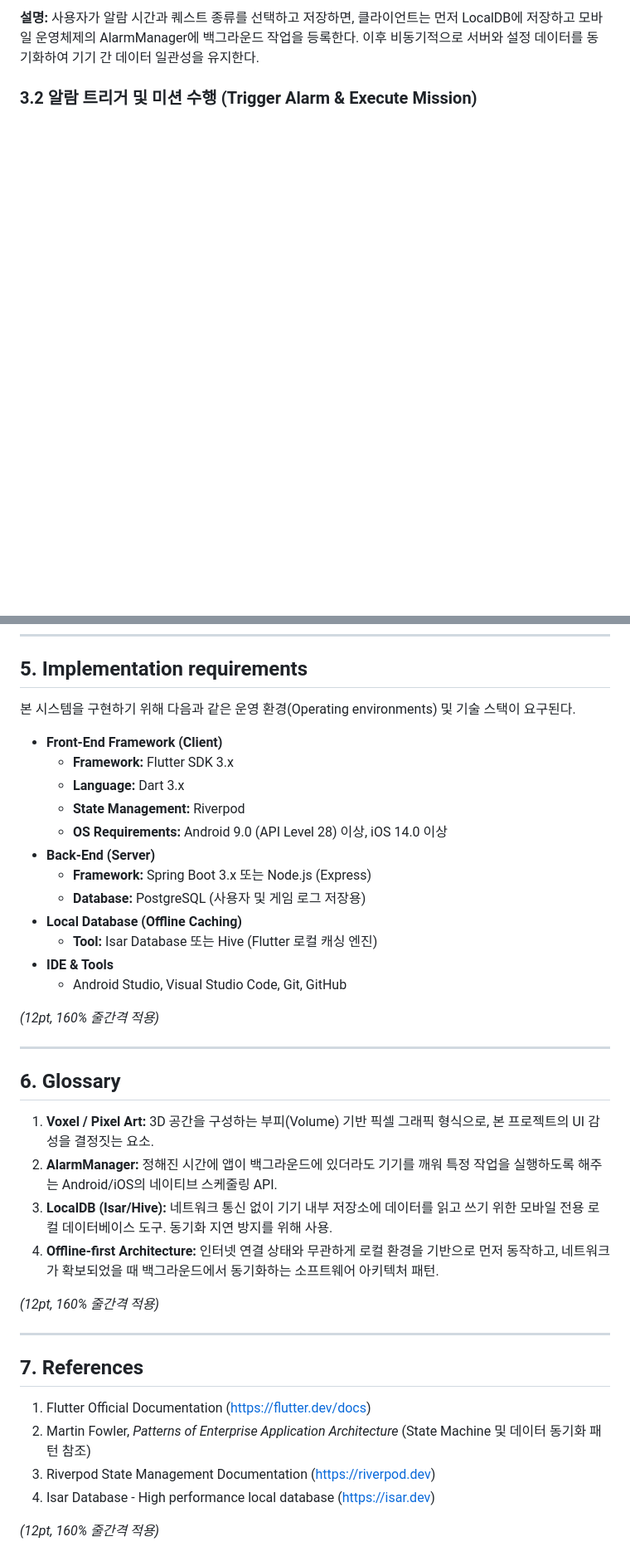
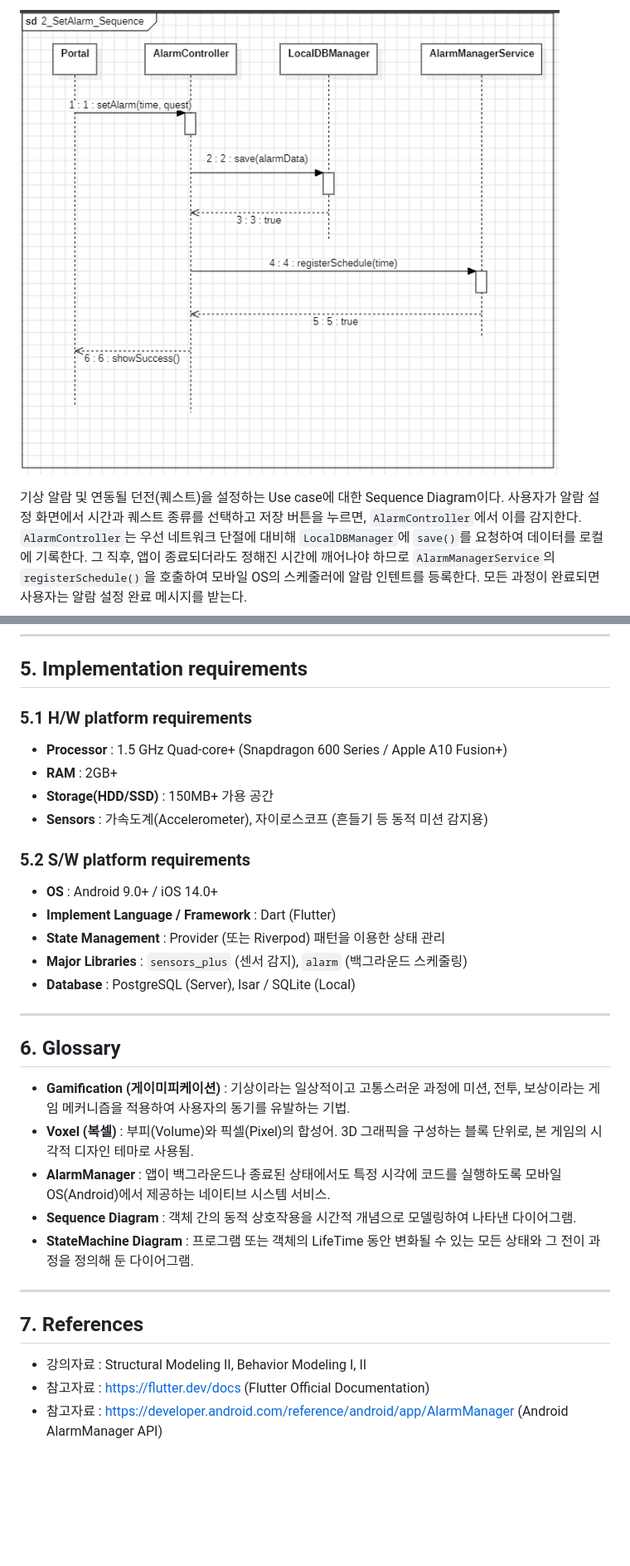
Before and after one commit to wuseok-j/OSSDesign, a Markdown page: Design_[22212020_장우석].md, 2 parts joined by grey strips. Shown: that part at 83% size. Drawn GitHub-style; pictures changed too: images/seq_set_alarm.png (added); blank space fills up the shorter version.

```diff
--- a/Design_[22212020_장우석].md
+++ b/Design_[22212020_장우석].md
@@ -149,6 +83,6 @@ sequenceDiagram
 
-**설명:**
-사용자가 알람 시간과 퀘스트 종류를 선택하고 저장하면, 클라이언트는 먼저 LocalDB에 저장하고 모바일 운영체제의 AlarmManager에 백그라운드 작업을 등록한다. 이후 비동기적으로 서버와 설정 데이터를 동기화하여 기기 간 데이터 일관성을 유지한다.
+![Set Alarm Sequence Diagram](images/seq_set_alarm.png)
 
-### 3.2 알람 트리거 및 미션 수행 (Trigger Alarm & Execute Mission)
+기상 알람 및 연동될 던전(퀘스트)을 설정하는 Use case에 대한 Sequence Diagram이다.
+사용자가 알람 설정 화면에서 시간과 퀘스트 종류를 선택하고 저장 버튼을 누르면, `AlarmController`에서 이를 감지한다. `AlarmController`는 우선 네트워크 단절에 대비해 `LocalDBManager`에 `save()`를 요청하여 데이터를 로컬에 기록한다. 그 직후, 앱이 종료되더라도 정해진 시간에 깨어나야 하므로 `AlarmManagerService`의 `registerSchedule()`을 호출하여 모바일 OS의 스케줄러에 알람 인텐트를 등록한다. 모든 과정이 완료되면 사용자는 알람 설정 완료 메시지를 받는다.
 
@@ -249,41 +117,33 @@ stateDiagram-v2
 
 ## 5. Implementation requirements
 
-본 시스템을 구현하기 위해 다음과 같은 운영 환경(Operating environments) 및 기술 스택이 요구된다.
+### 5.1 H/W platform requirements
+- **Processor** : 1.5 GHz Quad-core+ (Snapdragon 600 Series / Apple A10 Fusion+)
+- **RAM** : 2GB+
+- **Storage(HDD/SSD)** : 150MB+ 가용 공간
+- **Sensors** : 가속도계(Accelerometer), 자이로스코프 (흔들기 등 동적 미션 감지용)
 
-*   **Front-End Framework (Client)**
-    *   **Framework:** Flutter SDK 3.x
-    *   **Language:** Dart 3.x
-    *   **State Management:** Riverpod
-    *   **OS Requirements:** Android 9.0 (API Level 28) 이상, iOS 14.0 이상
-*   **Back-End (Server)**
-    *   **Framework:** Spring Boot 3.x 또는 Node.js (Express)
-    *   **Database:** PostgreSQL (사용자 및 게임 로그 저장용)
-*   **Local Database (Offline Caching)**
-    *   **Tool:** Isar Database 또는 Hive (Flutter 로컬 캐싱 엔진)
-*   **IDE & Tools**
-    *   Android Studio, Visual Studio Code, Git, GitHub
-
-*(12pt, 160% 줄간격 적용)*
+### 5.2 S/W platform requirements
+- **OS** : Android 9.0+ / iOS 14.0+
+- **Implement Language / Framework** : Dart (Flutter)
+- **State Management** : Provider (또는 Riverpod) 패턴을 이용한 상태 관리
+- **Major Libraries** : `sensors_plus` (센서 감지), `alarm` (백그라운드 스케줄링)
+- **Database** : PostgreSQL (Server), Isar / SQLite (Local)
 
 ---
 
 ## 6. Glossary
 
-1.  **Voxel / Pixel Art:** 3D 공간을 구성하는 부피(Volume) 기반 픽셀 그래픽 형식으로, 본 프로젝트의 UI 감성을 결정짓는 요소.
-2.  **AlarmManager:** 정해진 시간에 앱이 백그라운드에 있더라도 기기를 깨워 특정 작업을 실행하도록 해주는 Android/iOS의 네이티브 스케줄링 API.
-3.  **LocalDB (Isar/Hive):** 네트워크 통신 없이 기기 내부 저장소에 데이터를 읽고 쓰기 위한 모바일 전용 로컬 데이터베이스 도구. 동기화 지연 방지를 위해 사용.
-4.  **Offline-first Architecture:** 인터넷 연결 상태와 무관하게 로컬 환경을 기반으로 먼저 동작하고, 네트워크가 확보되었을 때 백그라운드에서 동기화하는 소프트웨어 아키텍처 패턴.
-
-*(12pt, 160% 줄간격 적용)*
+* **Gamification (게이미피케이션)** : 기상이라는 일상적이고 고통스러운 과정에 미션, 전투, 보상이라는 게임 메커니즘을 적용하여 사용자의 동기를 유발하는 기법.
+* **Voxel (복셀)** : 부피(Volume)와 픽셀(Pixel)의 합성어. 3D 그래픽을 구성하는 블록 단위로, 본 게임의 시각적 디자인 테마로 사용됨.
+* **AlarmManager** : 앱이 백그라운드나 종료된 상태에서도 특정 시각에 코드를 실행하도록 모바일 OS(Android)에서 제공하는 네이티브 시스템 서비스.
+* **Sequence Diagram** : 객체 간의 동적 상호작용을 시간적 개념으로 모델링하여 나타낸 다이어그램.
+* **StateMachine Diagram** : 프로그램 또는 객체의 LifeTime 동안 변화될 수 있는 모든 상태와 그 전이 과정을 정의해 둔 다이어그램.
 
 ---
 
 ## 7. References
 
-1.  Flutter Official Documentation (https://flutter.dev/docs)
-2.  Martin Fowler, *Patterns of Enterprise Application Architecture* (State Machine 및 데이터 동기화 패턴 참조)
-3.  Riverpod State Management Documentation (https://riverpod.dev)
-4.  Isar Database - High performance local database (https://isar.dev)
-
-*(12pt, 160% 줄간격 적용)*
+- 강의자료 : Structural Modeling II, Behavior Modeling I, II
+- 참고자료 : https://flutter.dev/docs (Flutter Official Documentation)
+- 참고자료 : https://developer.android.com/reference/android/app/AlarmManager (Android AlarmManager API)
```
Also changed, not shown: other parts of Design_[22212020_장우석].md (+48 -180 lines), images/class_diagram.png (added), images/seq_battle.png (added), images/seq_register.png (added), images/seq_reward.png (added), images/state_machine.png (added), 10 other files.
